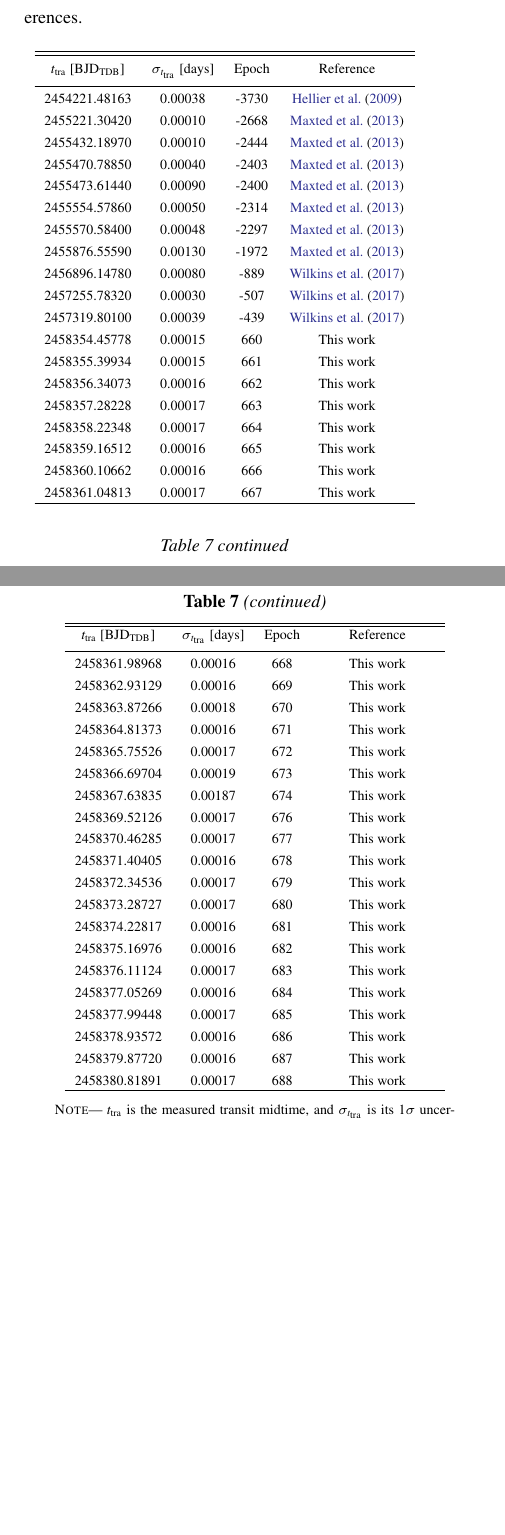
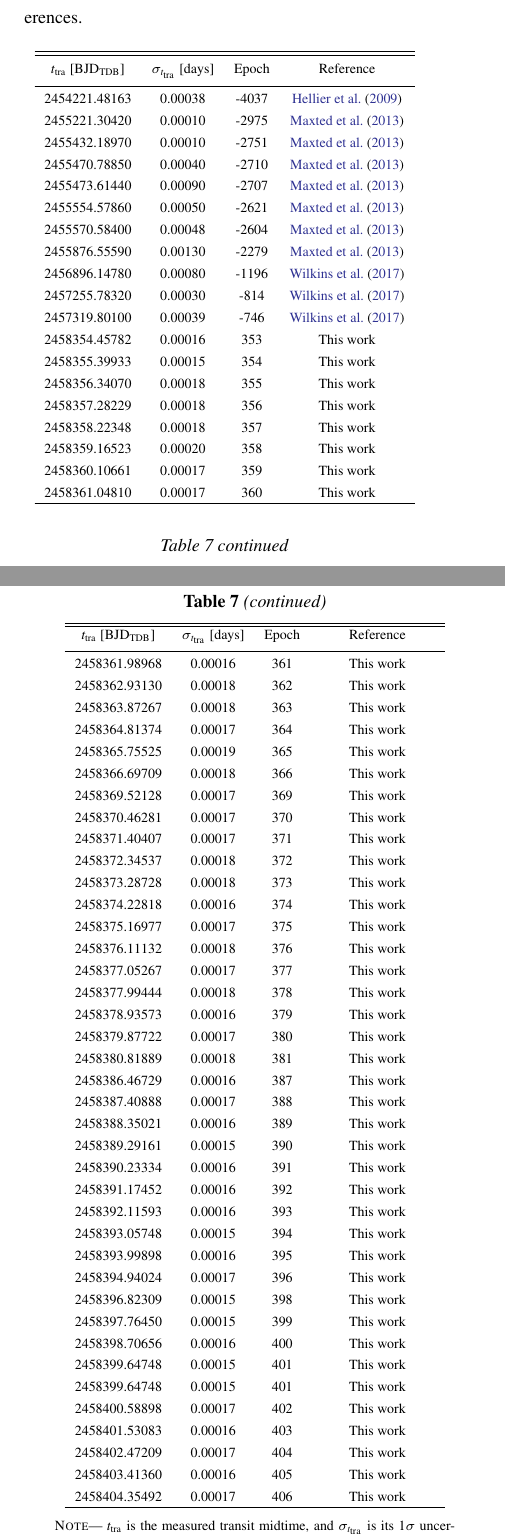
Before and after one commit to lgbouma/WASP-4b_anomaly, a LaTeX paper (paper/ms.tex, which reads paper/WASP-18b_transit_time_table.tex): two parts of the columns of pages 18 and 19 of 19 before the commit and two parts of the columns of pages 18 and 19 of 20 after it, joined at a grey line, cut so that both start at the same text, the shorter picture padded with empty space. Compiled offline with pdfLaTeX; a LaTeX package or settings file that is missing is left out.

Commit message:
update WASP-18b table with sector 3 times

```diff
--- a/paper/WASP-18b_transit_time_table.tex
+++ b/paper/WASP-18b_transit_time_table.tex
@@ -39,45 +39,64 @@
 
 %% All data must appear between the \startdata and \enddata commands
 \startdata
- 2454221.48163 &      0.00038 &   -3730 &    \citet{hellier_orbital_2009} \\
- 2455221.30420 &      0.00010 &   -2668 &     \citet{maxted_spitzer_2013} \\
- 2455432.18970 &      0.00010 &   -2444 &     \citet{maxted_spitzer_2013} \\
- 2455470.78850 &      0.00040 &   -2403 &     \citet{maxted_spitzer_2013} \\
- 2455473.61440 &      0.00090 &   -2400 &     \citet{maxted_spitzer_2013} \\
- 2455554.57860 &      0.00050 &   -2314 &     \citet{maxted_spitzer_2013} \\
- 2455570.58400 &      0.00048 &   -2297 &     \citet{maxted_spitzer_2013} \\
- 2455876.55590 &      0.00130 &   -1972 &     \citet{maxted_spitzer_2013} \\
- 2456896.14780 &      0.00080 &    -889 &  \citet{wilkins_searching_2017} \\
- 2457255.78320 &      0.00030 &    -507 &  \citet{wilkins_searching_2017} \\
- 2457319.80100 &      0.00039 &    -439 &  \citet{wilkins_searching_2017} \\
- 2458354.45778 &      0.00015 &     660 &                       This work \\
- 2458355.39934 &      0.00015 &     661 &                       This work \\
- 2458356.34073 &      0.00016 &     662 &                       This work \\
- 2458357.28228 &      0.00017 &     663 &                       This work \\
- 2458358.22348 &      0.00017 &     664 &                       This work \\
- 2458359.16512 &      0.00016 &     665 &                       This work \\
- 2458360.10662 &      0.00016 &     666 &                       This work \\
- 2458361.04813 &      0.00017 &     667 &                       This work \\
- 2458361.98968 &      0.00016 &     668 &                       This work \\
- 2458362.93129 &      0.00016 &     669 &                       This work \\
- 2458363.87266 &      0.00018 &     670 &                       This work \\
- 2458364.81373 &      0.00016 &     671 &                       This work \\
- 2458365.75526 &      0.00017 &     672 &                       This work \\
- 2458366.69704 &      0.00019 &     673 &                       This work \\
- 2458367.63835 &      0.00187 &     674 &                       This work \\
- 2458369.52126 &      0.00017 &     676 &                       This work \\
- 2458370.46285 &      0.00017 &     677 &                       This work \\
- 2458371.40405 &      0.00016 &     678 &                       This work \\
- 2458372.34536 &      0.00017 &     679 &                       This work \\
- 2458373.28727 &      0.00017 &     680 &                       This work \\
- 2458374.22817 &      0.00016 &     681 &                       This work \\
- 2458375.16976 &      0.00016 &     682 &                       This work \\
- 2458376.11124 &      0.00017 &     683 &                       This work \\
- 2458377.05269 &      0.00016 &     684 &                       This work \\
- 2458377.99448 &      0.00017 &     685 &                       This work \\
- 2458378.93572 &      0.00016 &     686 &                       This work \\
- 2458379.87720 &      0.00016 &     687 &                       This work \\
- 2458380.81891 &      0.00017 &     688 &                       This work \\
+ 2454221.48163 &      0.00038 &   -4037 &    \citet{hellier_orbital_2009} \\
+ 2455221.30420 &      0.00010 &   -2975 &     \citet{maxted_spitzer_2013} \\
+ 2455432.18970 &      0.00010 &   -2751 &     \citet{maxted_spitzer_2013} \\
+ 2455470.78850 &      0.00040 &   -2710 &     \citet{maxted_spitzer_2013} \\
+ 2455473.61440 &      0.00090 &   -2707 &     \citet{maxted_spitzer_2013} \\
+ 2455554.57860 &      0.00050 &   -2621 &     \citet{maxted_spitzer_2013} \\
+ 2455570.58400 &      0.00048 &   -2604 &     \citet{maxted_spitzer_2013} \\
+ 2455876.55590 &      0.00130 &   -2279 &     \citet{maxted_spitzer_2013} \\
+ 2456896.14780 &      0.00080 &   -1196 &  \citet{wilkins_searching_2017} \\
+ 2457255.78320 &      0.00030 &    -814 &  \citet{wilkins_searching_2017} \\
+ 2457319.80100 &      0.00039 &    -746 &  \citet{wilkins_searching_2017} \\
+ 2458354.45782 &      0.00016 &     353 &                       This work \\
+ 2458355.39933 &      0.00015 &     354 &                       This work \\
+ 2458356.34070 &      0.00018 &     355 &                       This work \\
+ 2458357.28229 &      0.00018 &     356 &                       This work \\
+ 2458358.22348 &      0.00018 &     357 &                       This work \\
+ 2458359.16523 &      0.00020 &     358 &                       This work \\
+ 2458360.10661 &      0.00017 &     359 &                       This work \\
+ 2458361.04810 &      0.00017 &     360 &                       This work \\
+ 2458361.98968 &      0.00016 &     361 &                       This work \\
+ 2458362.93130 &      0.00018 &     362 &                       This work \\
+ 2458363.87267 &      0.00018 &     363 &                       This work \\
+ 2458364.81374 &      0.00017 &     364 &                       This work \\
+ 2458365.75525 &      0.00019 &     365 &                       This work \\
+ 2458366.69709 &      0.00018 &     366 &                       This work \\
+ 2458369.52128 &      0.00017 &     369 &                       This work \\
+ 2458370.46281 &      0.00017 &     370 &                       This work \\
+ 2458371.40407 &      0.00017 &     371 &                       This work \\
+ 2458372.34537 &      0.00018 &     372 &                       This work \\
+ 2458373.28728 &      0.00018 &     373 &                       This work \\
+ 2458374.22818 &      0.00016 &     374 &                       This work \\
+ 2458375.16977 &      0.00017 &     375 &                       This work \\
+ 2458376.11132 &      0.00018 &     376 &                       This work \\
+ 2458377.05267 &      0.00017 &     377 &                       This work \\
+ 2458377.99444 &      0.00018 &     378 &                       This work \\
+ 2458378.93573 &      0.00016 &     379 &                       This work \\
+ 2458379.87722 &      0.00017 &     380 &                       This work \\
+ 2458380.81889 &      0.00018 &     381 &                       This work \\
+ 2458386.46729 &      0.00016 &     387 &                       This work \\
+ 2458387.40888 &      0.00017 &     388 &                       This work \\
+ 2458388.35021 &      0.00016 &     389 &                       This work \\
+ 2458389.29161 &      0.00015 &     390 &                       This work \\
+ 2458390.23334 &      0.00016 &     391 &                       This work \\
+ 2458391.17452 &      0.00016 &     392 &                       This work \\
+ 2458392.11593 &      0.00016 &     393 &                       This work \\
+ 2458393.05748 &      0.00015 &     394 &                       This work \\
+ 2458393.99898 &      0.00016 &     395 &                       This work \\
+ 2458394.94024 &      0.00017 &     396 &                       This work \\
+ 2458396.82309 &      0.00015 &     398 &                       This work \\
+ 2458397.76450 &      0.00015 &     399 &                       This work \\
+ 2458398.70656 &      0.00016 &     400 &                       This work \\
+ 2458399.64748 &      0.00015 &     401 &                       This work \\
+ 2458399.64748 &      0.00015 &     401 &                       This work \\
+ 2458400.58898 &      0.00017 &     402 &                       This work \\
+ 2458401.53083 &      0.00016 &     403 &                       This work \\
+ 2458402.47209 &      0.00017 &     404 &                       This work \\
+ 2458403.41360 &      0.00016 &     405 &                       This work \\
+ 2458404.35492 &      0.00017 &     406 &                       This work \\
 \enddata
 
 %% Include any \tablenotetext{key}{text}, \tablerefs{ref list},
```
